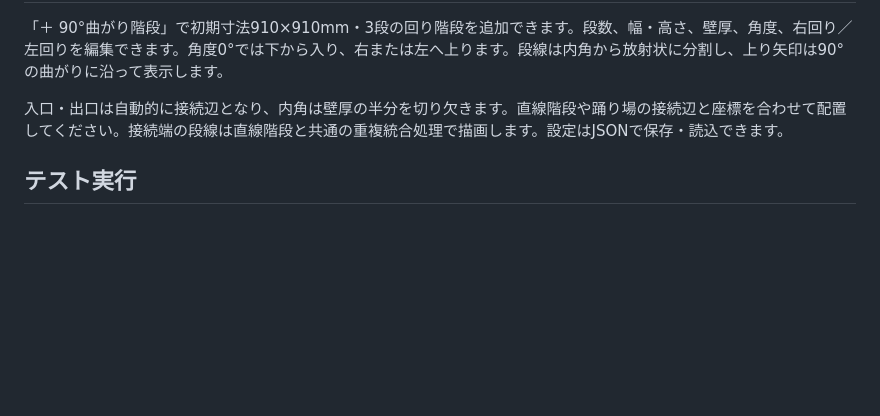
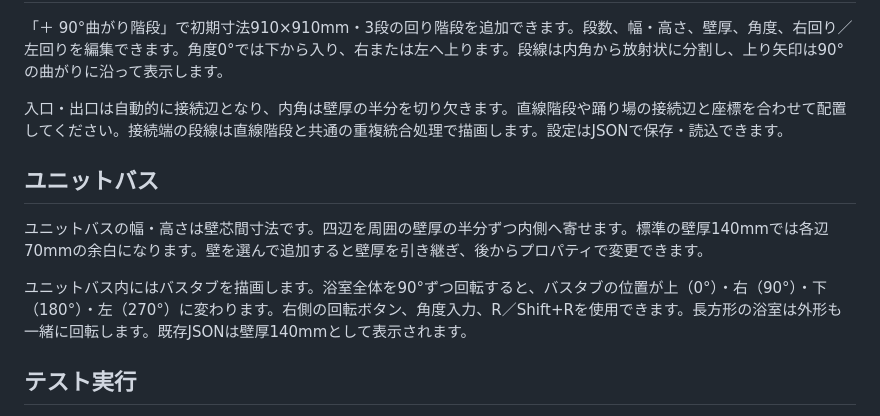
Before and after one commit to constdrop/gridori, a Markdown page: README.md, the part around the change. Drawn GitHub-style; blank space fills up the shorter version.

Commit message:
docs: READMEにユニットバスの説明を追加

```diff
--- a/README.md
+++ b/README.md
@@ -55,6 +55,12 @@
 
 入口・出口は自動的に接続辺となり、内角は壁厚の半分を切り欠きます。直線階段や踊り場の接続辺と座標を合わせて配置してください。接続端の段線は直線階段と共通の重複統合処理で描画します。設定はJSONで保存・読込できます。
 
+## ユニットバス
+
+ユニットバスの幅・高さは壁芯間寸法です。四辺を周囲の壁厚の半分ずつ内側へ寄せます。標準の壁厚140mmでは各辺70mmの余白になります。壁を選んで追加すると壁厚を引き継ぎ、後からプロパティで変更できます。
+
+ユニットバス内にはバスタブを描画します。浴室全体を90°ずつ回転すると、バスタブの位置が上（0°）・右（90°）・下（180°）・左（270°）に変わります。右側の回転ボタン、角度入力、R／Shift+Rを使用できます。長方形の浴室は外形も一緒に回転します。既存JSONは壁厚140mmとして表示されます。
+
 ## テスト実行
 
 検証は `node --test model.test.js`。壁形状・スナップ・JSON互換性と、最小DOM環境で実際のSVG描画処理・既存操作を確認します。
```
